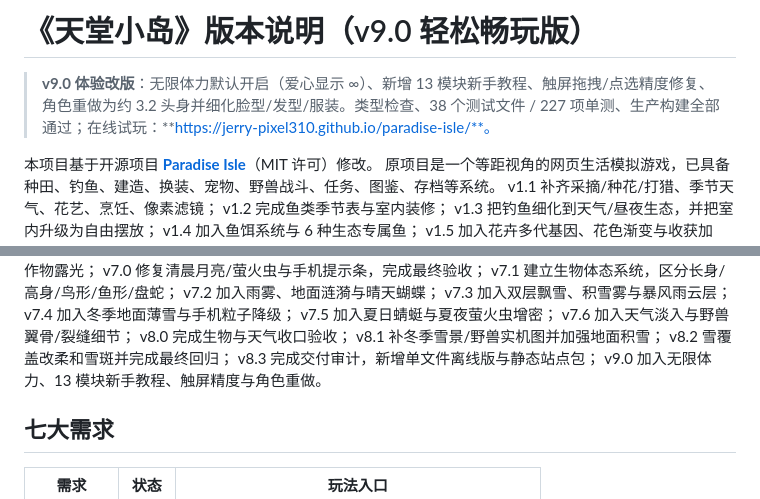
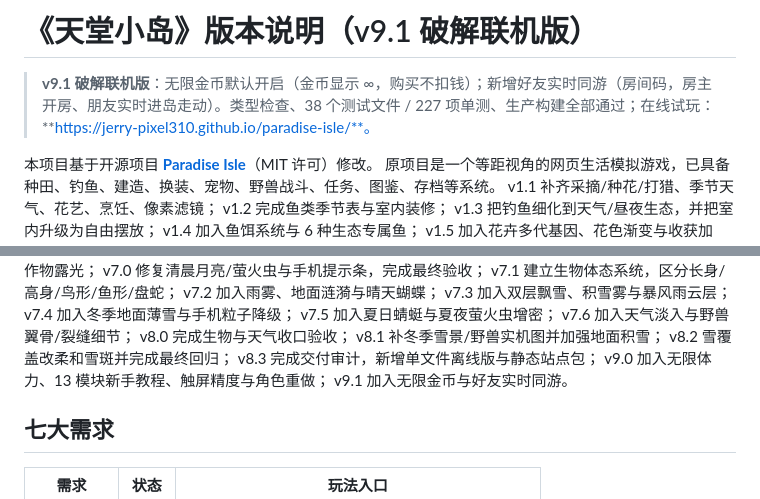
Before and after one commit to Jerry-pixel310/paradise-isle, a Markdown page: MODIFICATIONS.md, 2 parts joined by grey strips. Drawn GitHub-style.

```diff
--- a/MODIFICATIONS.md
+++ b/MODIFICATIONS.md
@@ -1,6 +1,6 @@
-# 《天堂小岛》版本说明（v9.0 轻松畅玩版）
-
-> **v9.0 体验改版**：无限体力默认开启（爱心显示 ∞）、新增 13 模块新手教程、触屏拖拽/点选精度修复、角色重做为约 3.2 头身并细化脸型/发型/服装。类型检查、38 个测试文件 / 227 项单测、生产构建全部通过；在线试玩：**https://jerry-pixel310.github.io/paradise-isle/**。
+# 《天堂小岛》版本说明（v9.1 破解联机版）
+
+> **v9.1 破解联机版**：无限金币默认开启（金币显示 ∞，购买不扣钱）；新增好友实时同游（房间码，房主开房、朋友实时进岛走动）。类型检查、38 个测试文件 / 227 项单测、生产构建全部通过；在线试玩：**https://jerry-pixel310.github.io/paradise-isle/**。
 
 本项目基于开源项目 **[Paradise Isle](https://github.com/appleweiping/paradise-isle)**（MIT 许可）修改。
 原项目是一个等距视角的网页生活模拟游戏，已具备种田、钓鱼、建造、换装、宠物、野兽战斗、任务、图鉴、存档等系统。
@@ -64,7 +64,8 @@ v8.0 完成生物与天气收口验收；
 v8.1 补冬季雪景/野兽实机图并加强地面积雪；
 v8.2 雪覆盖改柔和雪斑并完成最终回归；
 v8.3 完成交付审计，新增单文件离线版与静态站点包；
-v9.0 加入无限体力、13 模块新手教程、触屏精度与角色重做。
+v9.0 加入无限体力、13 模块新手教程、触屏精度与角色重做；
+v9.1 加入无限金币与好友实时同游。
 
 ## 七大需求
 
```
Also changed, not shown: other parts of MODIFICATIONS.md (+32 -0 lines), README.md (+2 -2 lines), README.zh-CN.md (+2 -2 lines), docs/screenshots/v9-live-guest.png (added), docs/screenshots/v9-multiplayer.png (added), 15 other files.
